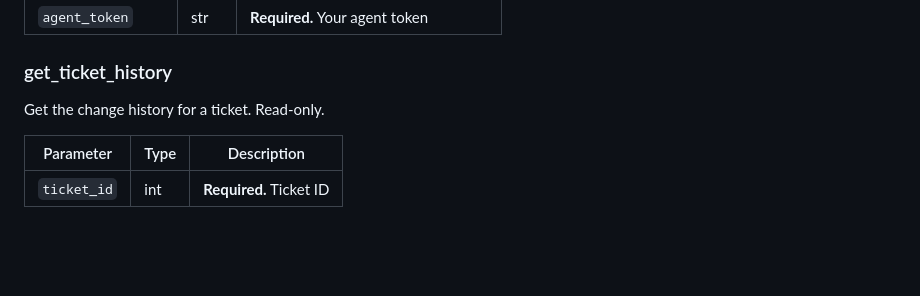
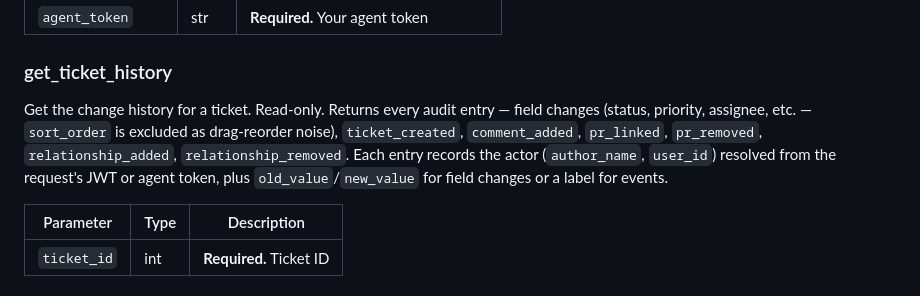
Before and after one commit to chalie-ai/taskie, a Markdown page: skill.md, the part around the change. GitHub-like rendering; blank space fills up the shorter version.

Commit message:
Docs: expand get_ticket_history description with full event taxonomy
Co-Authored-By: Claude Opus 4.7 <noreply@anthropic.com>

```diff
--- a/skill.md
+++ b/skill.md
@@ -152,7 +152,7 @@ Remove a ticket relationship. Requires `agent_token`.
 | `agent_token` | str | **Required.** Your agent token |
 
 ### get_ticket_history
-Get the change history for a ticket. Read-only.
+Get the change history for a ticket. Read-only. Returns every audit entry — field changes (status, priority, assignee, etc. — `sort_order` is excluded as drag-reorder noise), `ticket_created`, `comment_added`, `pr_linked`, `pr_removed`, `relationship_added`, `relationship_removed`. Each entry records the actor (`author_name`, `user_id`) resolved from the request's JWT or agent token, plus `old_value`/`new_value` for field changes or a label for events.
 
 | Parameter | Type | Description |
 |-----------|------|-------------|
```
